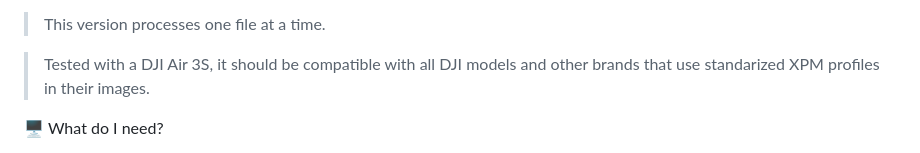
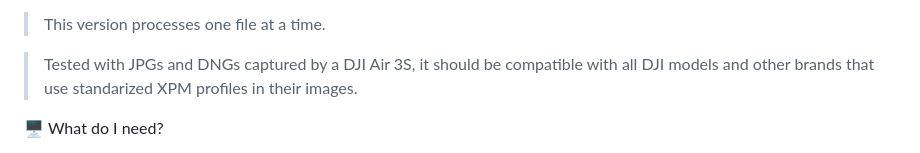
Before and after one commit to uday6725/gDroneMapper, a Markdown page: README.md, the part around the change. Drawn GitHub-style.

```diff
--- a/README.md
+++ b/README.md
@@ -56,7 +56,7 @@ What does it do?<br>
 
 > This version processes one file at a time.
 
-> Tested with a DJI Air 3S, it should be compatible with all DJI models and other brands that use standarized XPM profiles in their images.
+> Tested with JPGs and DNGs captured by a DJI Air 3S, it should be compatible with all DJI models and other brands that use standarized XPM profiles in their images.
 
 🖥️ What do I need?
 - File with the code (gdrone_direction_mapperXX.py)
```
